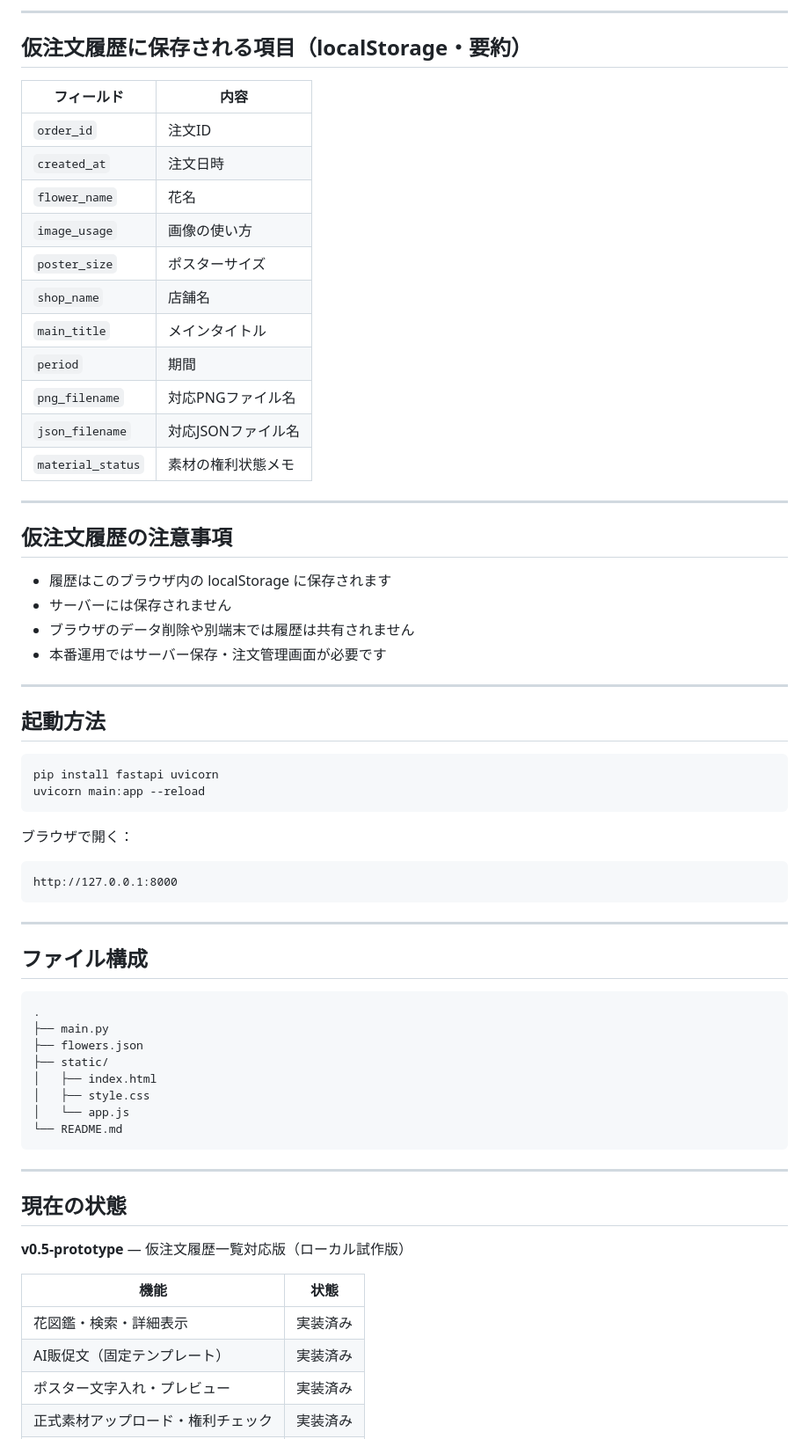
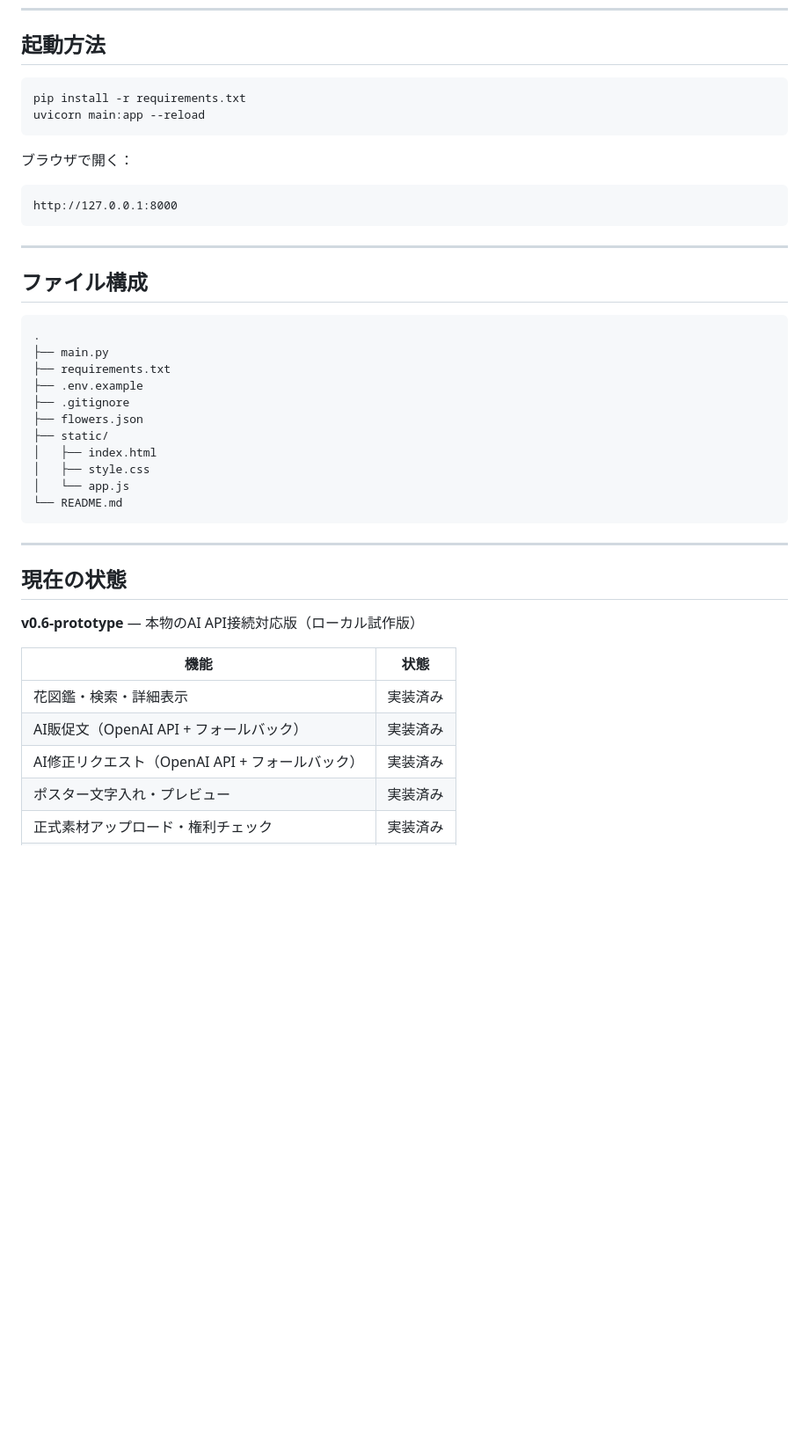
Before and after one commit to Hajime-na/ai-hana-zukan, a Markdown page: README.md, the part around one of its changes. Shown at 88% size. GitHub-like rendering; blank space fills up the shorter version.

````diff
--- a/README.md
+++ b/README.md
@@ -111,36 +159,7 @@ PNG      : poster_20260601_194358.png
----
-
-## 仮注文履歴に保存される項目（localStorage・要約）
-
-| フィールド | 内容 |
-|------------|------|
-| `order_id` | 注文ID |
-| `created_at` | 注文日時 |
-| `flower_name` | 花名 |
-| `image_usage` | 画像の使い方 |
-| `poster_size` | ポスターサイズ |
-| `shop_name` | 店舗名 |
-| `main_title` | メインタイトル |
-| `period` | 期間 |
-| `png_filename` | 対応PNGファイル名 |
-| `json_filename` | 対応JSONファイル名 |
-| `material_status` | 素材の権利状態メモ |
-
----
-
-## 仮注文履歴の注意事項
-
-- 履歴はこのブラウザ内の localStorage に保存されます
-- サーバーには保存されません
-- ブラウザのデータ削除や別端末では履歴は共有されません
-- 本番運用ではサーバー保存・注文管理画面が必要です
-
----
-
 ## 起動方法
 
 ```bash
-pip install fastapi uvicorn
+pip install -r requirements.txt
 uvicorn main:app --reload
 ```
 
@@ -157,6 +176,9 @@ http://127.0.0.1:8000
 ```text
 .
 ├── main.py
+├── requirements.txt
+├── .env.example
+├── .gitignore
 ├── flowers.json
 ├── static/
 │   ├── index.html
@@ -169,12 +191,13 @@ http://127.0.0.1:8000
 
 ## 現在の状態
 
-**v0.5-prototype** ― 仮注文履歴一覧対応版（ローカル試作版）
+**v0.6-prototype** ― 本物のAI API接続対応版（ローカル試作版）
 
 | 機能 | 状態 |
 |------|------|
 | 花図鑑・検索・詳細表示 | 実装済み |
-| AI販促文（固定テンプレート） | 実装済み |
+| AI販促文（OpenAI API + フォールバック） | 実装済み |
+| AI修正リクエスト（OpenAI API + フォールバック） | 実装済み |
 | ポスター文字入れ・プレビュー | 実装済み |
 | 正式素材アップロード・権利チェック | 実装済み |
 | PNG保存 | 実装済み |
````
Also changed, not shown: other parts of README.md (+100 -34 lines).
